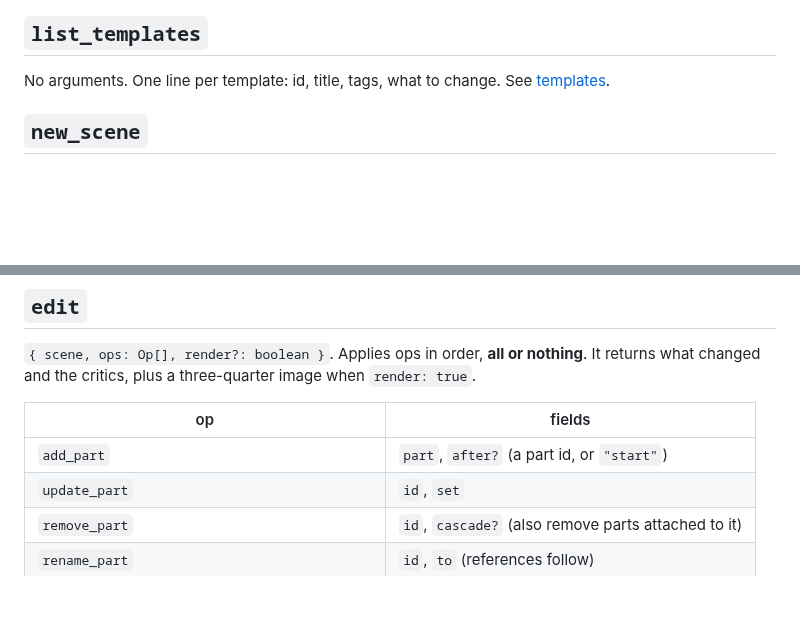
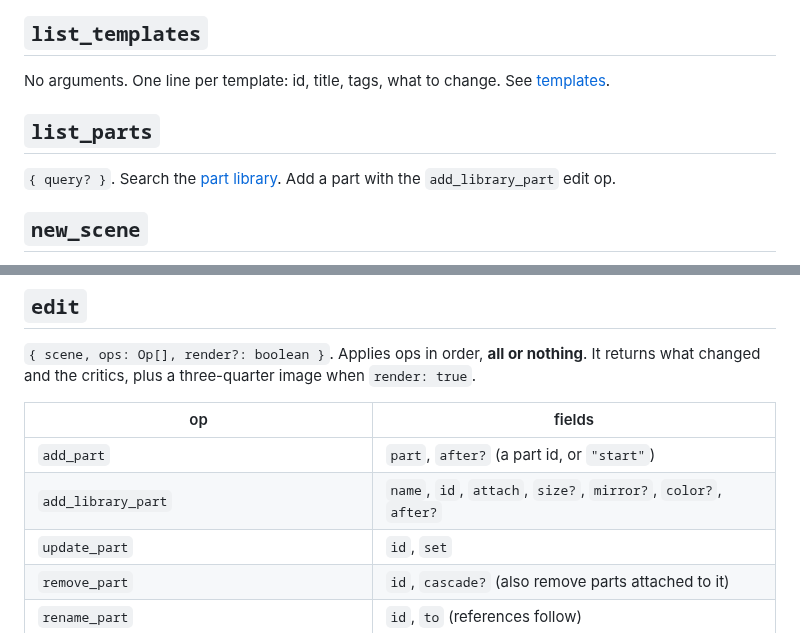
Before and after one commit to sezginkipel/clayform, a Markdown page: docs/mcp-tools.md, 2 parts joined by grey strips. Rendered like a GitHub page; blank space fills up the shorter version.

```diff
--- a/docs/mcp-tools.md
+++ b/docs/mcp-tools.md
@@ -11,6 +11,10 @@ with the reason and a fix, never as a crash.
 ## `list_templates`
 
 No arguments. One line per template: id, title, tags, what to change. See [templates](templates.md).
+
+## `list_parts`
+
+`{ query? }`. Search the [part library](parts.md). Add a part with the `add_library_part` edit op.
 
 ## `new_scene`
 
@@ -30,6 +34,7 @@ changed and the critics, plus a three-quarter image when `render: true`.
 | op | fields |
 |---|---|
 | `add_part` | `part`, `after?` (a part id, or `"start"`) |
+| `add_library_part` | `name`, `id`, `attach`, `size?`, `mirror?`, `color?`, `after?` |
 | `update_part` | `id`, `set` |
 | `remove_part` | `id`, `cascade?` (also remove parts attached to it) |
 | `rename_part` | `id`, `to` (references follow) |
```
Also changed, not shown: README.md (+1 -0 lines), docs/README.md (+1 -0 lines), docs/parts.md (added, +44 -0 lines), docs/parts.png (added), 9 other files.
